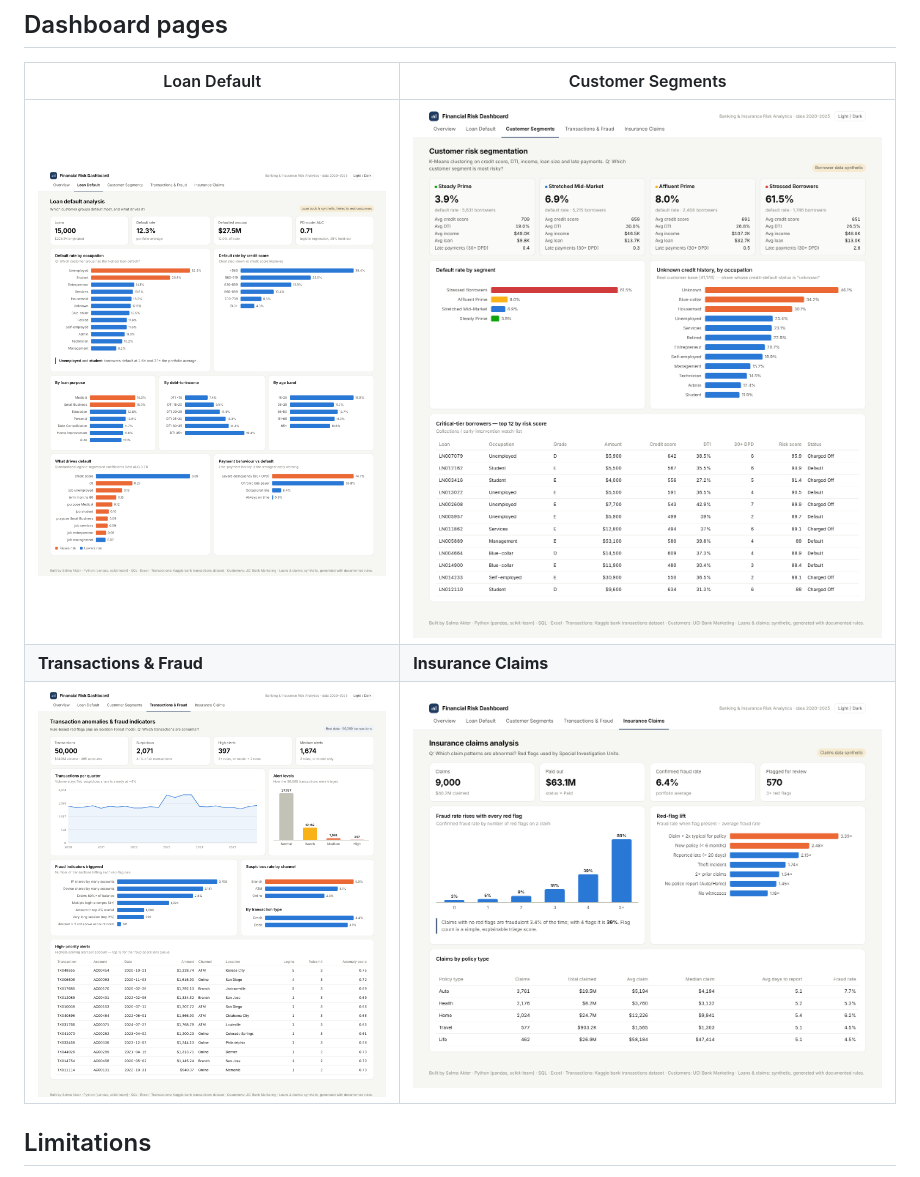
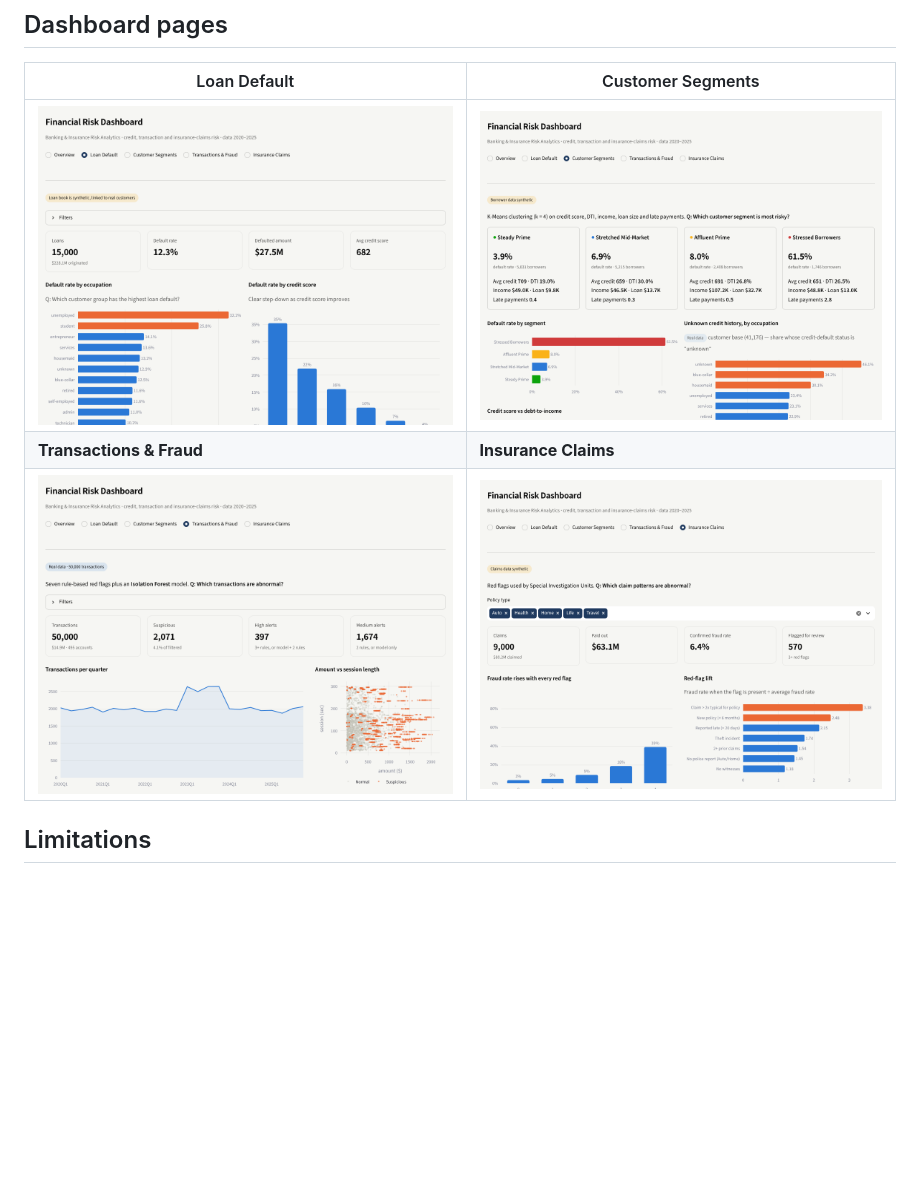
Before and after one commit to sakter2618-maker/banking-insurance-risk-analytics, a Markdown page: README.md, the part around one of its changes. Rendered like a GitHub page; pictures changed too: docs/screenshots/streamlit/customer.png (added), docs/screenshots/streamlit/insurance.png (added), docs/screenshots/streamlit/loan.png (added); blank space fills up the shorter version.

Commit message:
Add live Streamlit link and app screenshots to README

```diff
--- a/README.md
+++ b/README.md
@@ -85,9 +85,9 @@ streamlit run app.py       # open the interactive app at http://localhost:8501
 
 | Loan Default | Customer Segments |
 |---|---|
-| ![](docs/screenshots/credit.png) | ![](docs/screenshots/segments.png) |
+| ![](docs/screenshots/streamlit/loan.png) | ![](docs/screenshots/streamlit/customer.png) |
 | **Transactions & Fraud** | **Insurance Claims** |
-| ![](docs/screenshots/tx.png) | ![](docs/screenshots/claims.png) |
+| ![](docs/screenshots/streamlit/transactions.png) | ![](docs/screenshots/streamlit/insurance.png) |
 
 ## Limitations
 
```
Also changed, not shown: other parts of README.md (+2 -2 lines), docs/screenshots/streamlit/overview.png (added).
